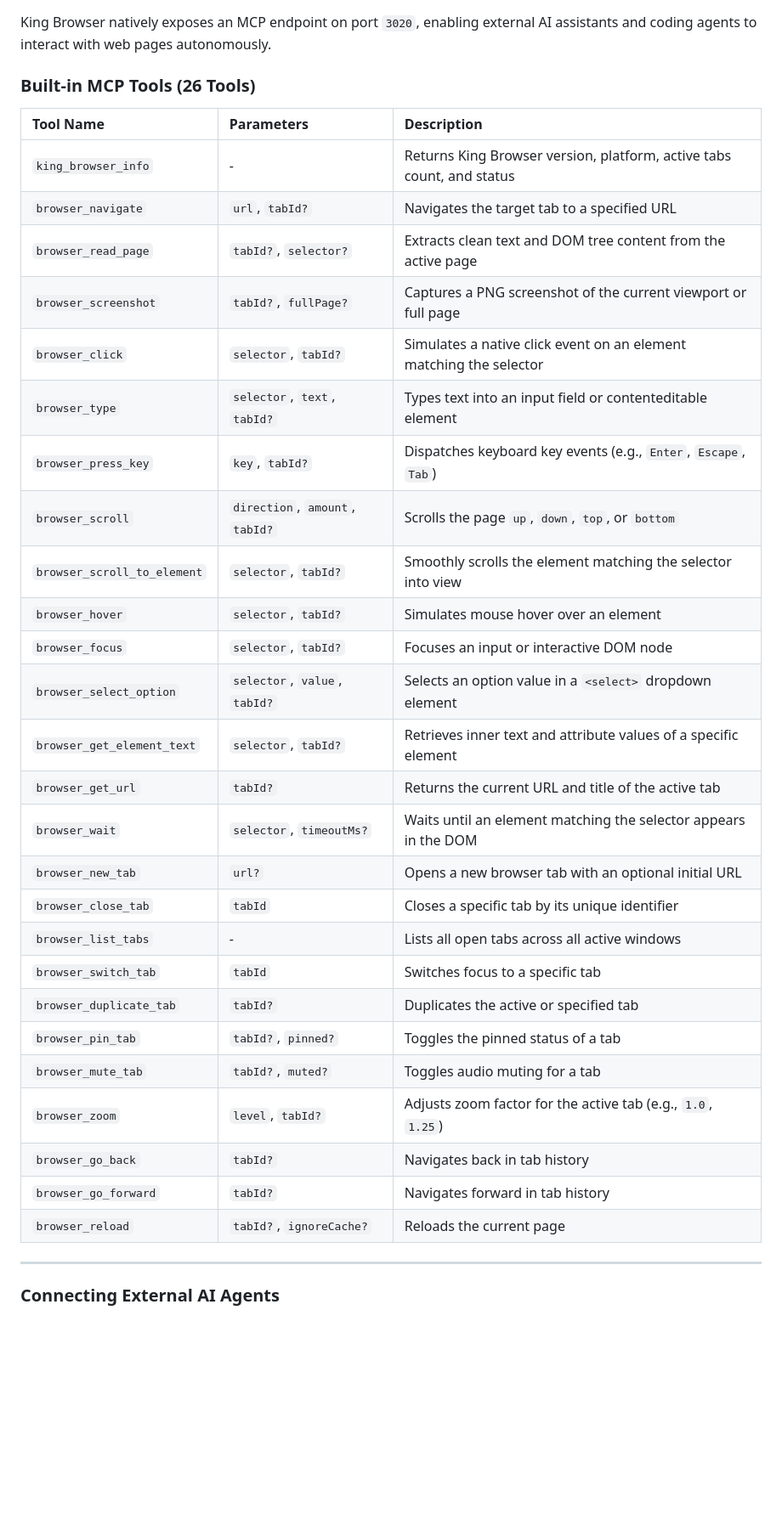
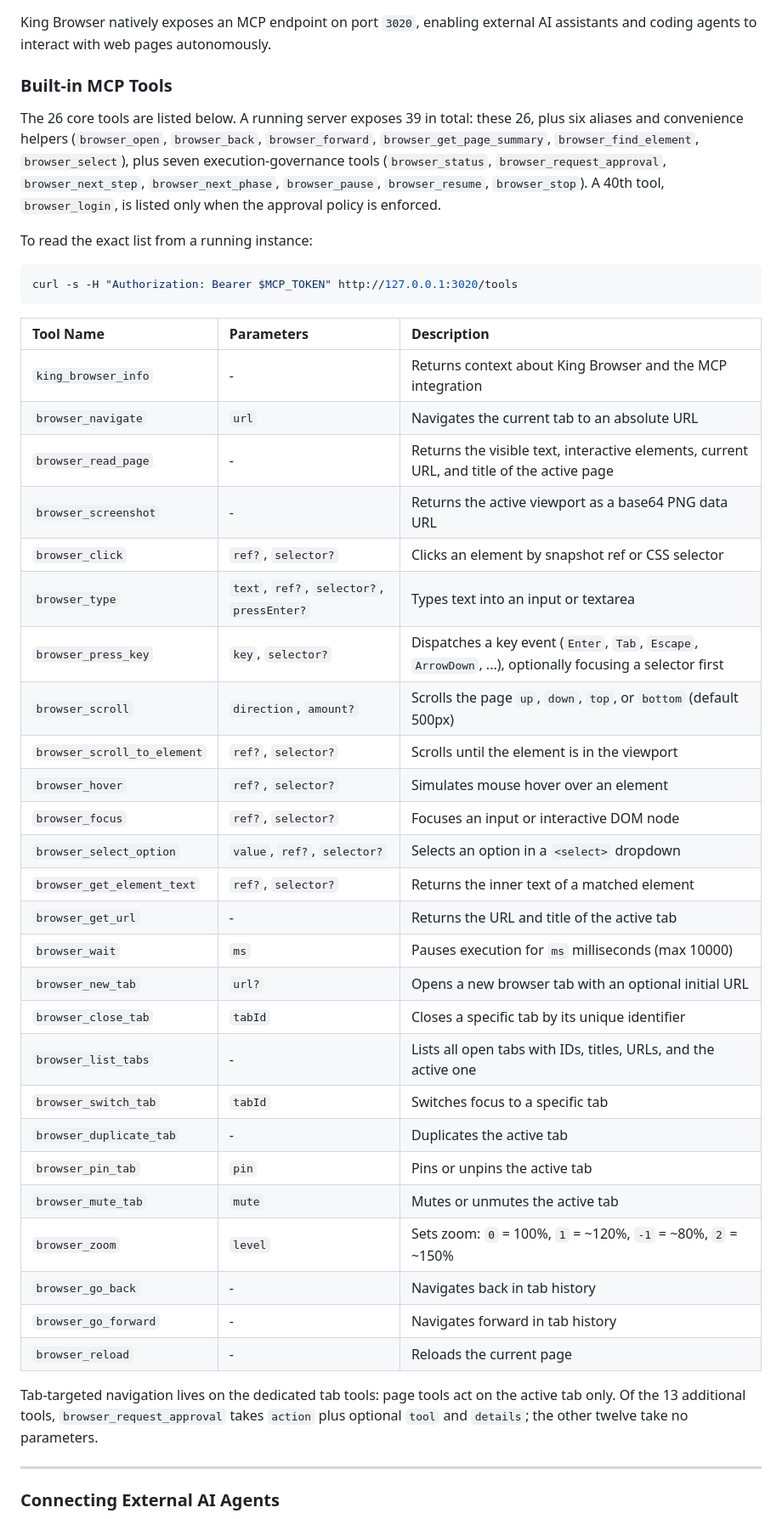
Before and after one commit to MOT1209/King_Browser, a Markdown page: README.md, the part around one of its changes. Shown at 85% size. GitHub-like rendering; blank space fills up the shorter version.

Commit message:
docs(mcp): correct the auth header and tool inventory, document the SSE transport gap
The README advertised 26 tools and X-MCP-Token. A live instance exposes 39 tools (26 core, six aliases, seven execution-governance tools) and accepts only Authorization: Bearer; X-MCP-Token returns 401 everywhere. The parameter table now mirrors the live /tools schema instead of the older draft.

OpenCode's remote transport speaks Streamable HTTP, while the server serves MCP over SSE (GET /sse, POST /message?sessionId=...). A remote entry therefore fails with Cannot POST /sse (HTTP 404); the stdio bridge is the working path. Document that, the 180000 ms timeout needed for a 120 s approval window plus 15 s execution, and a troubleshooting row for the exact error.

````diff
--- a/README.md
+++ b/README.md
@@ -170,36 +170,46 @@ Current English interface in Clean Minimalist mode with the light theme.
 
 King Browser natively exposes an MCP endpoint on port `3020`, enabling external AI assistants and coding agents to interact with web pages autonomously.
 
-### Built-in MCP Tools (26 Tools)
+### Built-in MCP Tools
+
+The 26 core tools are listed below. A running server exposes 39 in total: these 26, plus six aliases and convenience helpers (`browser_open`, `browser_back`, `browser_forward`, `browser_get_page_summary`, `browser_find_element`, `browser_select`), plus seven execution-governance tools (`browser_status`, `browser_request_approval`, `browser_next_step`, `browser_next_phase`, `browser_pause`, `browser_resume`, `browser_stop`). A 40th tool, `browser_login`, is listed only when the approval policy is enforced.
+
+To read the exact list from a running instance:
+
+```bash
+curl -s -H "Authorization: Bearer $MCP_TOKEN" http://127.0.0.1:3020/tools
+```
 
 | Tool Name | Parameters | Description |
 | :--- | :--- | :--- |
-| `king_browser_info` | - | Returns King Browser version, platform, active tabs count, and status |
-| `browser_navigate` | `url`, `tabId?` | Navigates the target tab to a specified URL |
-| `browser_read_page` | `tabId?`, `selector?` | Extracts clean text and DOM tree content from the active page |
-| `browser_screenshot` | `tabId?`, `fullPage?` | Captures a PNG screenshot of the current viewport or full page |
-| `browser_click` | `selector`, `tabId?` | Simulates a native click event on an element matching the selector |
-| `browser_type` | `selector`, `text`, `tabId?` | Types text into an input field or contenteditable element |
-| `browser_press_key` | `key`, `tabId?` | Dispatches keyboard key events (e.g., `Enter`, `Escape`, `Tab`) |
-| `browser_scroll` | `direction`, `amount`, `tabId?` | Scrolls the page `up`, `down`, `top`, or `bottom` |
-| `browser_scroll_to_element` | `selector`, `tabId?` | Smoothly scrolls the element matching the selector into view |
-| `browser_hover` | `selector`, `tabId?` | Simulates mouse hover over an element |
-| `browser_focus` | `selector`, `tabId?` | Focuses an input or interactive DOM node |
-| `browser_select_option` | `selector`, `value`, `tabId?` | Selects an option value in a `<select>` dropdown element |
-| `browser_get_element_text` | `selector`, `tabId?` | Retrieves inner text and attribute values of a specific element |
-| `browser_get_url` | `tabId?` | Returns the current URL and title of the active tab |
-| `browser_wait` | `selector`, `timeoutMs?` | Waits until an element matching the selector appears in the DOM |
+| `king_browser_info` | - | Returns context about King Browser and the MCP integration |
+| `browser_navigate` | `url` | Navigates the current tab to an absolute URL |
+| `browser_read_page` | - | Returns the visible text, interactive elements, current URL, and title of the active page |
+| `browser_screenshot` | - | Returns the active viewport as a base64 PNG data URL |
+| `browser_click` | `ref?`, `selector?` | Clicks an element by snapshot ref or CSS selector |
+| `browser_type` | `text`, `ref?`, `selector?`, `pressEnter?` | Types text into an input or textarea |
+| `browser_press_key` | `key`, `selector?` | Dispatches a key event (`Enter`, `Tab`, `Escape`, `ArrowDown`, ...), optionally focusing a selector first |
+| `browser_scroll` | `direction`, `amount?` | Scrolls the page `up`, `down`, `top`, or `bottom` (default 500px) |
+| `browser_scroll_to_element` | `ref?`, `selector?` | Scrolls until the element is in the viewport |
+| `browser_hover` | `ref?`, `selector?` | Simulates mouse hover over an element |
+| `browser_focus` | `ref?`, `selector?` | Focuses an input or interactive DOM node |
+| `browser_select_option` | `value`, `ref?`, `selector?` | Selects an option in a `<select>` dropdown |
+| `browser_get_element_text` | `ref?`, `selector?` | Returns the inner text of a matched element |
+| `browser_get_url` | - | Returns the URL and title of the active tab |
+| `browser_wait` | `ms` | Pauses execution for `ms` milliseconds (max 10000) |
 | `browser_new_tab` | `url?` | Opens a new browser tab with an optional initial URL |
 | `browser_close_tab` | `tabId` | Closes a specific tab by its unique identifier |
-| `browser_list_tabs` | - | Lists all open tabs across all active windows |
+| `browser_list_tabs` | - | Lists all open tabs with IDs, titles, URLs, and the active one |
 | `browser_switch_tab` | `tabId` | Switches focus to a specific tab |
-| `browser_duplicate_tab`| `tabId?` | Duplicates the active or specified tab |
-| `browser_pin_tab` | `tabId?`, `pinned?` | Toggles the pinned status of a tab |
-| `browser_mute_tab` | `tabId?`, `muted?` | Toggles audio muting for a tab |
-| `browser_zoom` | `level`, `tabId?` | Adjusts zoom factor for the active tab (e.g., `1.0`, `1.25`) |
-| `browser_go_back` | `tabId?` | Navigates back in tab history |
-| `browser_go_forward` | `tabId?` | Navigates forward in tab history |
-| `browser_reload` | `tabId?`, `ignoreCache?` | Reloads the current page |
+| `browser_duplicate_tab`| - | Duplicates the active tab |
+| `browser_pin_tab` | `pin` | Pins or unpins the active tab |
+| `browser_mute_tab` | `mute` | Mutes or unmutes the active tab |
+| `browser_zoom` | `level` | Sets zoom: `0` = 100%, `1` = ~120%, `-1` = ~80%, `2` = ~150% |
+| `browser_go_back` | - | Navigates back in tab history |
+| `browser_go_forward` | - | Navigates forward in tab history |
+| `browser_reload` | - | Reloads the current page |
+
+Tab-targeted navigation lives on the dedicated tab tools: page tools act on the active tab only. Of the 13 additional tools, `browser_request_approval` takes `action` plus optional `tool` and `details`; the other twelve take no parameters.
 
 ---
 
````
Also changed, not shown: other parts of README.md (+22 -6 lines).
